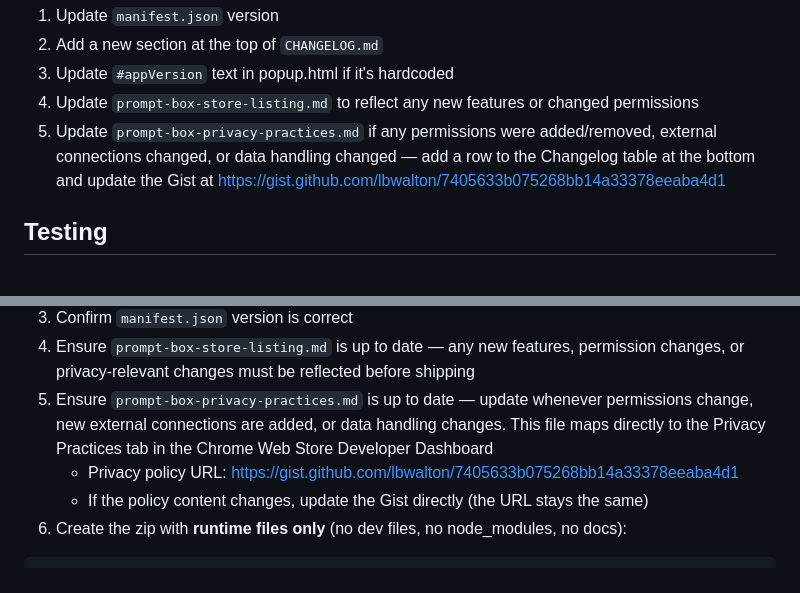
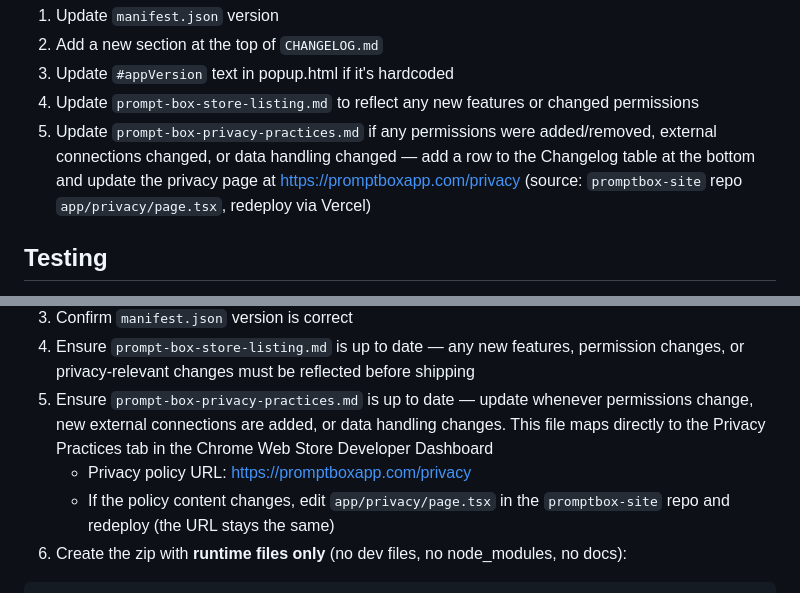
Before and after one commit to lbwalton/prompt-box-extension, a Markdown page: CLAUDE.md, 2 parts joined by grey strips. Drawn GitHub-style.

````diff
--- a/CLAUDE.md
+++ b/CLAUDE.md
@@ -90,7 +90,7 @@ When bumping the version:
 2. Add a new section at the top of `CHANGELOG.md`
 3. Update `#appVersion` text in popup.html if it's hardcoded
 4. Update `prompt-box-store-listing.md` to reflect any new features or changed permissions
-5. Update `prompt-box-privacy-practices.md` if any permissions were added/removed, external connections changed, or data handling changed — add a row to the Changelog table at the bottom and update the Gist at https://gist.github.com/lbwalton/7405633b075268bb14a33378eeaba4d1
+5. Update `prompt-box-privacy-practices.md` if any permissions were added/removed, external connections changed, or data handling changed — add a row to the Changelog table at the bottom and update the privacy page at https://promptboxapp.com/privacy (source: `promptbox-site` repo `app/privacy/page.tsx`, redeploy via Vercel)
 
 ## Testing
 
@@ -114,8 +114,8 @@ When asked to "pack and ship" or "create a release zip", follow these steps:
 3. Confirm `manifest.json` version is correct
 4. Ensure `prompt-box-store-listing.md` is up to date — any new features, permission changes, or privacy-relevant changes must be reflected before shipping
 5. Ensure `prompt-box-privacy-practices.md` is up to date — update whenever permissions change, new external connections are added, or data handling changes. This file maps directly to the Privacy Practices tab in the Chrome Web Store Developer Dashboard
-   - Privacy policy URL: https://gist.github.com/lbwalton/7405633b075268bb14a33378eeaba4d1
-   - If the policy content changes, update the Gist directly (the URL stays the same)
+   - Privacy policy URL: https://promptboxapp.com/privacy
+   - If the policy content changes, edit `app/privacy/page.tsx` in the `promptbox-site` repo and redeploy (the URL stays the same)
 5. Create the zip with **runtime files only** (no dev files, no node_modules, no docs):
 
 ```bash
````
Also changed, not shown: prompt-box-privacy-practices.md (+5 -3 lines).
